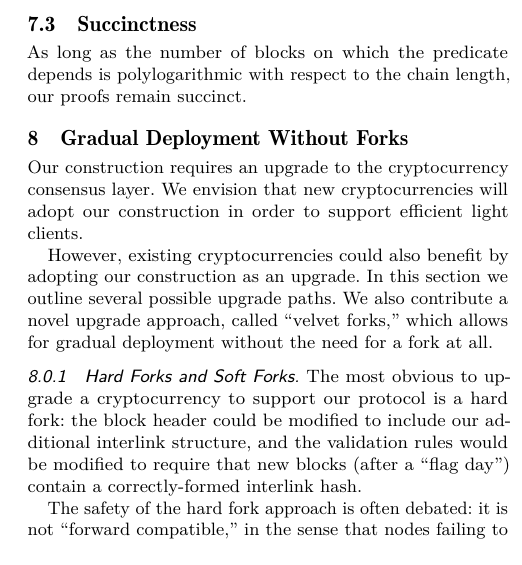
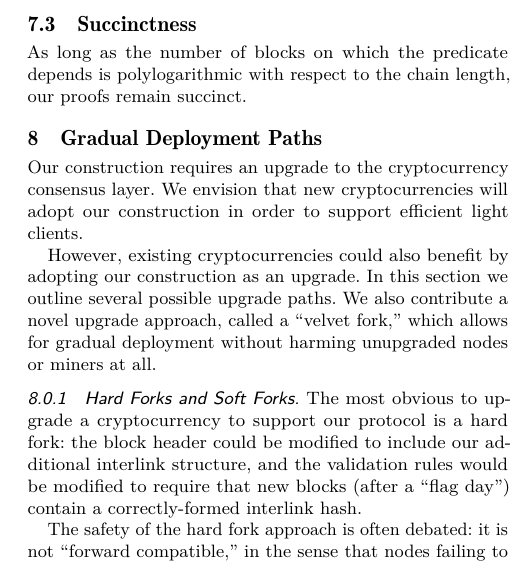
Before and after one commit to dionyziz/popow, a LaTeX paper (whitepaper/nipopows.tex, which reads whitepaper/upgrade.tex): part of one column of page 9 of 14, cut so that both start at the same text. Compiled offline with pdfLaTeX.

Commit message:
discussion

```diff
--- a/whitepaper/upgrade.tex
+++ b/whitepaper/upgrade.tex
@@ -1,10 +1,9 @@
-\section{Gradual Deployment Without Forks}
-
+\section{Gradual Deployment Paths}
 Our construction requires an upgrade to the cryptocurrency consensus layer.
 We envision that new cryptocurrencies will adopt our construction in order to support efficient light clients.
 
 However, existing cryptocurrencies could also benefit by adopting our construction as an upgrade.
-In this section we outline several possible upgrade paths. We also contribute a novel upgrade approach, called ``velvet forks,'' which allows for gradual deployment without the need for a fork at all.
+In this section we outline several possible upgrade paths. We also contribute a novel upgrade approach, called a ``velvet fork,'' which allows for gradual deployment without harming unupgraded nodes or miners at all.
 
 \subsubsection{Hard Forks and Soft Forks}
 The most obvious to upgrade a cryptocurrency to support our protocol is a hard fork: the block header could be modified to include our additional interlink structure, and the validation rules would be modified to require that new blocks (after a ``flag day'') contain a correctly-formed interlink hash.
```
Also changed, not shown: whitepaper/upgrade.tex (1 more changed lines).
